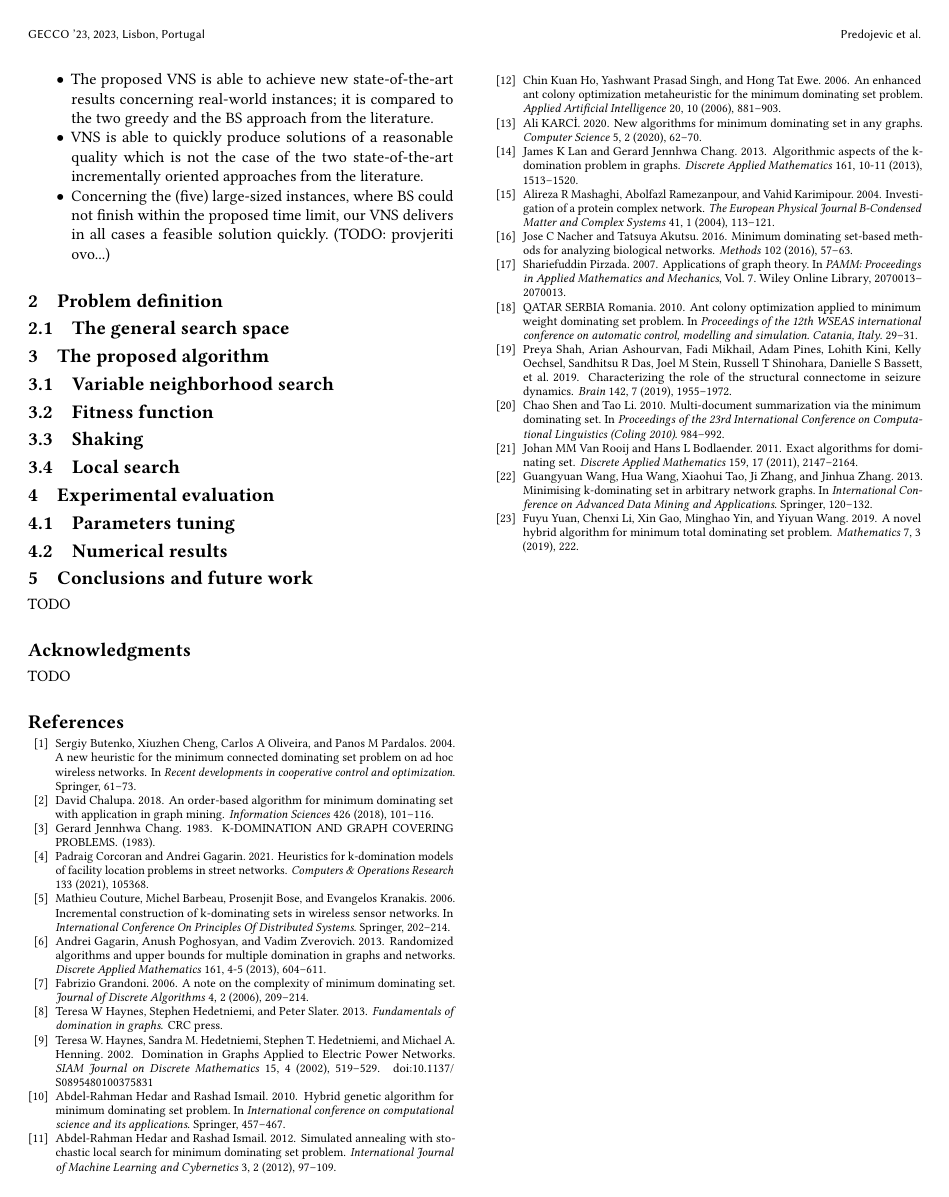
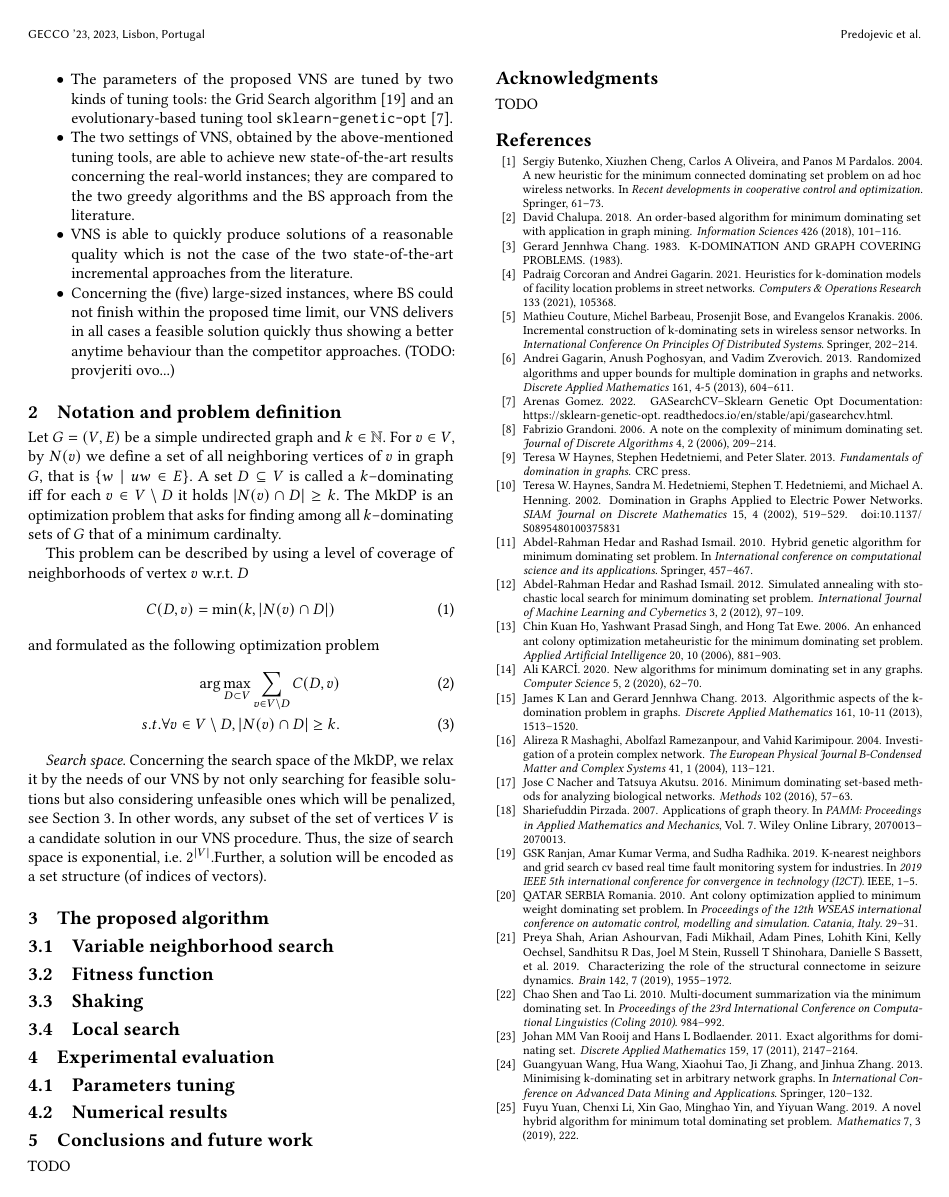
Before and after one commit to mikiMilan/k-domination, a LaTeX paper (doc/gecco_2023_poster.tex, which reads doc/gecco_poster_literature.bib): page 2 of 2. Compiled offline with pdfLaTeX.

Commit message:
Work on Problem definition

```diff
--- a/doc/gecco_2023_poster.tex
+++ b/doc/gecco_2023_poster.tex
@@ -37,6 +37,12 @@
 %% The first command in your LaTeX source must be the \documentclass command.
 \documentclass[sigconf]{acmart}
 \usepackage{fixme}
+\usepackage{amsmath}
+\usepackage{amssymb}
+\usepackage{amsthm}
+\usepackage{mathtools}
+
+\newtheorem{definition}{Definition}
 %%
 %% \BibTeX command to typeset BibTeX logo in the docs
 \AtBeginDocument{%
@@ -208,19 +214,32 @@ In this work we propose another meta-heuristic approach to solve the MkDP, a var
 \end{itemize}
 Contributions of the paper are as follow.
 \begin{itemize}
-	\item The proposed VNS is able to achieve new state-of-the-art results concerning real-world instances; it is compared to the two greedy and the BS approach from the literature.
-	\item VNS is able to quickly produce solutions of a reasonable quality which is not the case of the two state-of-the-art incrementally oriented approaches from the literature.
-	\item Concerning the (five) large-sized instances, where BS could not finish within the proposed time limit, our VNS delivers in all cases a feasible solution quickly. (TODO: provjeriti ovo...)
+	\item The parameters of the proposed VNS are tuned by two kinds of tuning tools: the Grid Search algorithm~\cite{ranjan2019k} and an evolutionary-based tuning tool \texttt{sklearn-genetic-opt}~\cite{Arenas_Gomez2022}.
+	\item The two settings of VNS, obtained by the above-mentioned tuning tools, are able to achieve new state-of-the-art results concerning the real-world instances; they are compared to the two greedy algorithms and the BS approach from the literature.
+	\item VNS is able to quickly produce solutions of a reasonable quality which is not the case of the two state-of-the-art incremental approaches from the literature.
+	\item Concerning the (five) large-sized instances, where BS could not finish within the proposed time limit, our VNS delivers in all cases a feasible solution quickly thus showing a better anytime behaviour than the competitor approaches. (TODO: provjeriti ovo...)
 \end{itemize}
 
-\section{Problem definition }
+\section{Notation and problem definition }
 
 
-
-   \subsection{The general search space}
+    Let $G=(V,E)$ be a simple undirected graph and $k \in \mathbb{N}$. For $v\in V$, by $N(v)$ we define a set of all neighboring vertices of $v$ in graph  $G$, that is $\{w \mid uw \in E\}$. A set $D \subseteq V$ is called a $k$--dominating iff for each $v\in V \setminus D$ it holds $|N(v) \cap D| \geq k$.  The MkDP is an optimization problem that asks for finding among all $k$--dominating sets of $G$ that of a minimum cardinalty.
 
 
-\section{The proposed algorithm}
+    This problem can be described by using a level of coverage of neighborhoods of vertex $v$ w.r.t.\ $D$
+    \begin{equation}
+    	C(D, v) = \min(k, |N(v) \cap D|)
+    \end{equation}
+and  formulated as the following optimization problem
+\begin{align}
+    \arg \max_{D \subset V } \sum_{v \in V\setminus D} C(D,v) \\
+    s.t. \forall v \in V \setminus D, |N(v) \cap D| \geq k.
+\end{align}
+
+\emph{Search space}.    Concerning the search space of the MkDP, we relax it by the needs of our VNS by not only searching for feasible solutions but also considering unfeasible ones which will be penalized, see Section~\refeq{sec:vns}.  In other words, any subset of the set of vertices $V$ is a candidate solution in our VNS procedure. Thus, the size of search space is exponential, i.e. $2^{|V|}$.Further, a solution will be encoded as a set structure (of indices of vectors).
+
+
+\section{The proposed algorithm}\label{sec:vns}
 
    \subsection{Variable neighborhood search}
 
--- a/doc/gecco_poster_literature.bib
+++ b/doc/gecco_poster_literature.bib
@@ -229,0 +233 @@
+	readthedocs.io/en/stable/api/gasearchcv.html},
```
Also changed, not shown: doc/gecco_poster_literature.bib (14 more changed lines).
